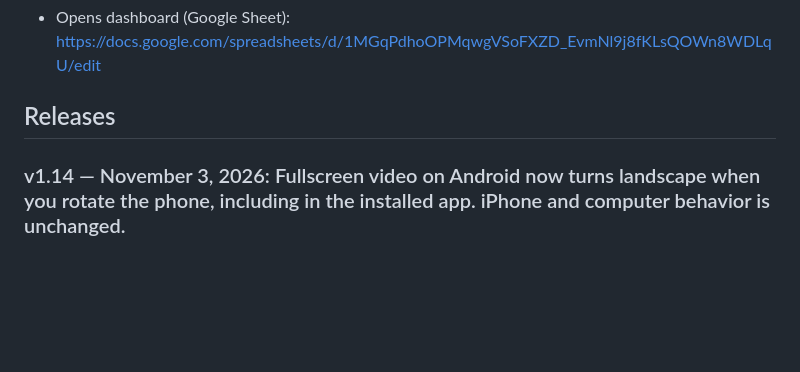
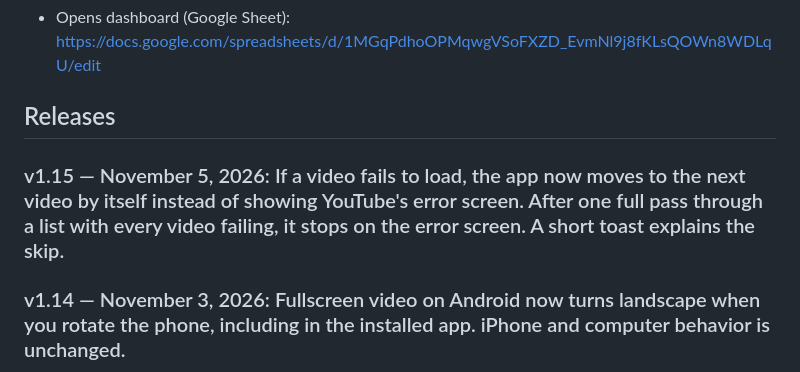
Before and after one commit to abhivrup/jcgs-live, a Markdown page: README.md, the part around the change. Rendered like a GitHub page; blank space fills up the shorter version.

Commit message:
docs: README v1.15 change set

```diff
--- a/README.md
+++ b/README.md
@@ -5,6 +5,8 @@ GitHub Pages build: https://abhivrup.github.io/jcgs-live/
 - Opens dashboard (Google Sheet): https://docs.google.com/spreadsheets/d/1MGqPdhoOPMqwgVSoFXZD_EvmNl9j8fKLsQOWn8WDLqU/edit
 
 ## Releases
+
+### v1.15 — November 5, 2026: If a video fails to load, the app now moves to the next video by itself instead of showing YouTube's error screen. After one full pass through a list with every video failing, it stops on the error screen. A short toast explains the skip.
 
 ### v1.14 — November 3, 2026: Fullscreen video on Android now turns landscape when you rotate the phone, including in the installed app. iPhone and computer behavior is unchanged.
 
```
